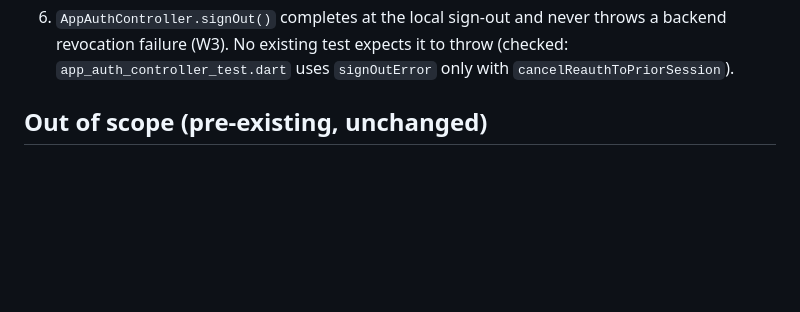
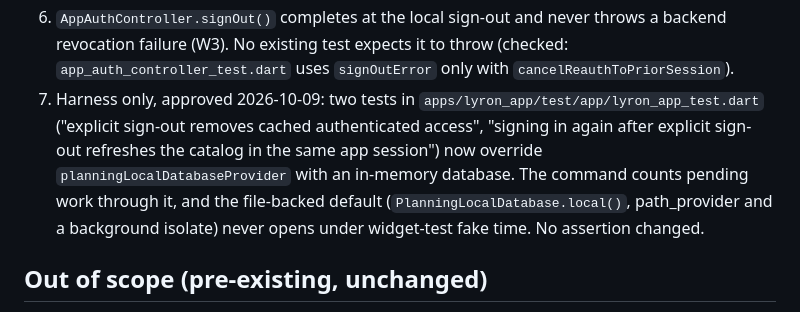
Before and after one commit to BalogAbel/lyrica, a Markdown page: docs/specs/2026-10-07-sign-out-pending-work-guard.md, the part around the change. GitHub-like rendering; blank space fills up the shorter version.

Commit message:
docs(spec): record the approved lyron_app_test harness change (Task 5)
Co-Authored-By: Claude Opus 5.5 <noreply@anthropic.com>

```diff
--- a/docs/specs/2026-10-07-sign-out-pending-work-guard.md
+++ b/docs/specs/2026-10-07-sign-out-pending-work-guard.md
@@ -380,6 +380,14 @@ before this spec too, under the same table. No ADR-035 change.
    throws a backend revocation failure (W3). No existing test expects it to
    throw (checked: `app_auth_controller_test.dart` uses `signOutError` only
    with `cancelReauthToPriorSession`).
+7. Harness only, approved 2026-10-09: two tests in
+   `apps/lyron_app/test/app/lyron_app_test.dart` ("explicit sign-out removes
+   cached authenticated access", "signing in again after explicit sign-out
+   refreshes the catalog in the same app session") now override
+   `planningLocalDatabaseProvider` with an in-memory database. The command
+   counts pending work through it, and the file-backed default
+   (`PlanningLocalDatabase.local()`, path_provider and a background isolate)
+   never opens under widget-test fake time. No assertion changed.
 
 ## Out of scope (pre-existing, unchanged)
 
```
Also changed, not shown: docs/plans/2026-10-07-sign-out-pending-work-guard.md (+2 -0 lines).
